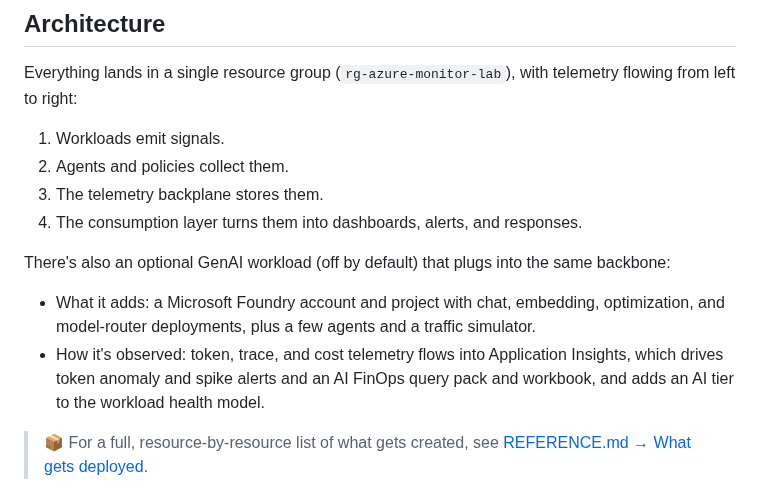
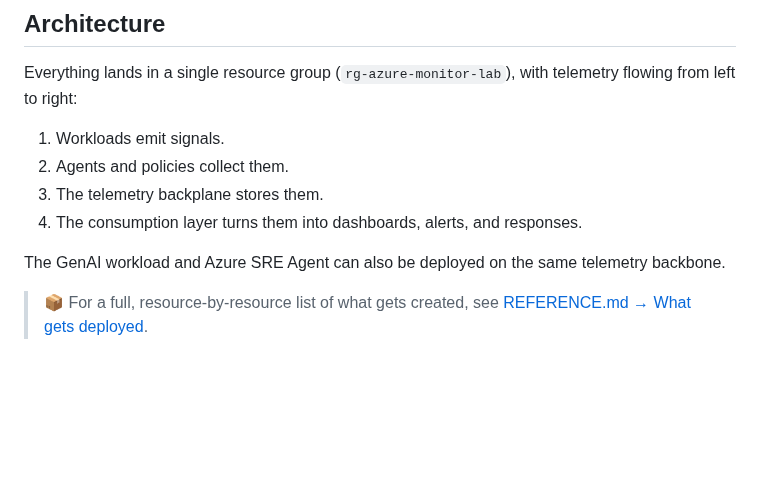
Before and after one commit to claestom/azure-monitor-demo-lab, a Markdown page: README.md, the part around the change. Drawn GitHub-style; blank space fills up the shorter version.

Commit message:
Shorten optional workload overview

```diff
--- a/README.md
+++ b/README.md
@@ -18,10 +18,7 @@ Everything lands in a single resource group (`rg-azure-monitor-lab`), with telem
 3. The telemetry backplane stores them.
 4. The consumption layer turns them into dashboards, alerts, and responses.
 
-There's also an optional GenAI workload (off by default) that plugs into the same backbone:
-
-- What it adds: a Microsoft Foundry account and project with chat, embedding, optimization, and model-router deployments, plus a few agents and a traffic simulator.
-- How it's observed: token, trace, and cost telemetry flows into Application Insights, which drives token anomaly and spike alerts and an AI FinOps query pack and workbook, and adds an AI tier to the workload health model.
+The GenAI workload and Azure SRE Agent can also be deployed on the same telemetry backbone.
 
 > 📦 For a full, resource-by-resource list of what gets created, see [REFERENCE.md → What gets deployed](docs/REFERENCE.md#what-gets-deployed).
 
```
